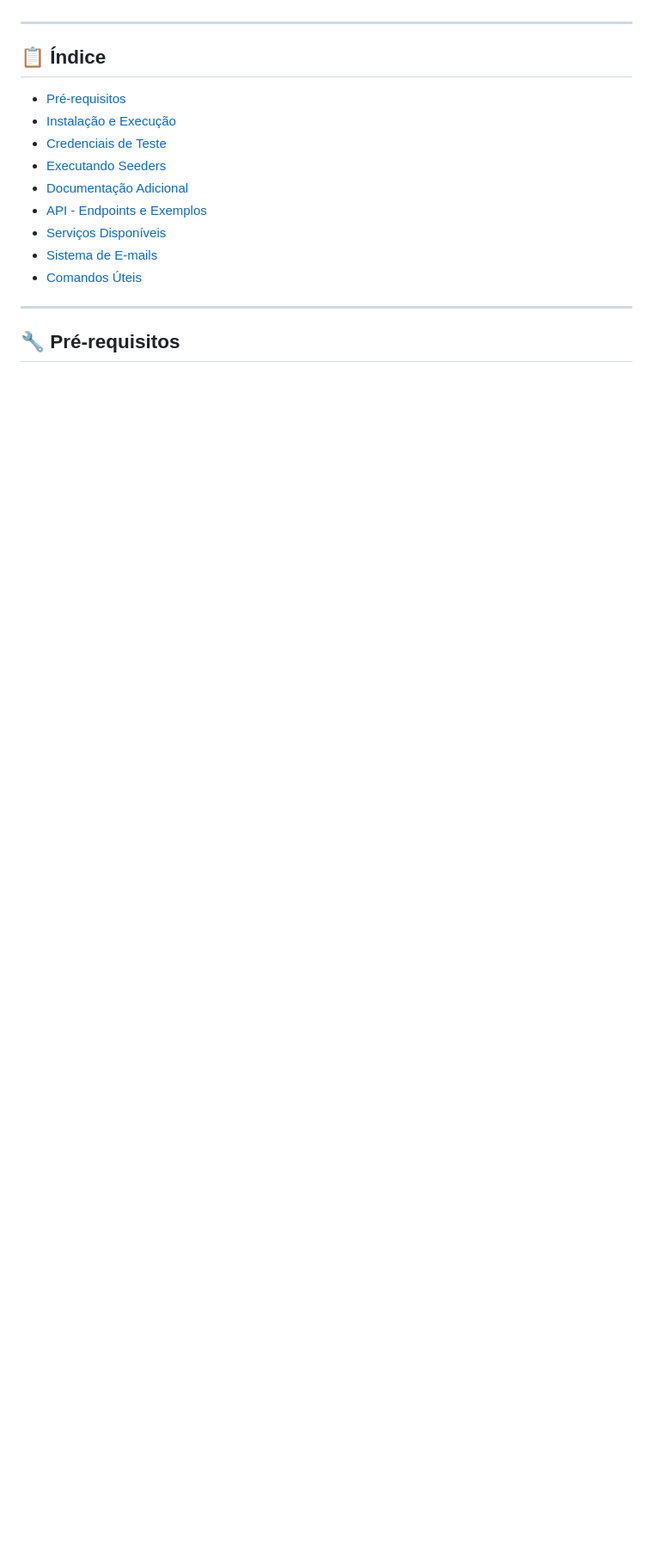
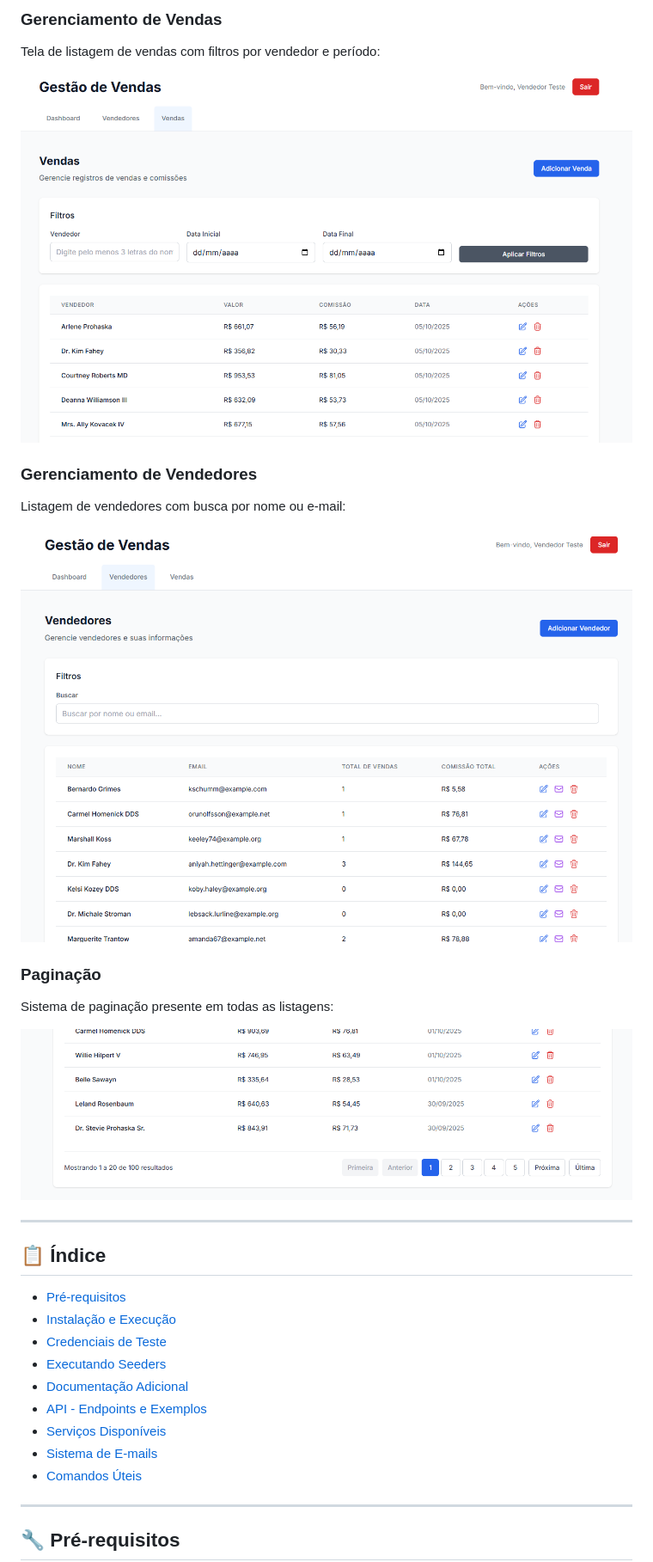
Before and after one commit to guilherf13/sales-management, a Markdown page: README.md, the part around the change printed below. Shown: that part at 86% size. Rendered like a GitHub page; pictures changed too: docs/imagens/pagination.png (added), docs/imagens/vendas.png (added), docs/imagens/vendedores1.png (added); blank space fills up the shorter version.

```diff
--- a/README.md
+++ b/README.md
@@ -11,3 +25,17 @@ Sistema completo de gerenciamento de vendas e comissões, construído com **Lara
+### Gerenciamento de Vendas
+Tela de listagem de vendas com filtros por vendedor e período:
+
+![Tela de Vendas](docs/imagens/vendas.png)
+
+### Gerenciamento de Vendedores
+Listagem de vendedores com busca por nome ou e-mail:
+
+![Tela de Vendedores](docs/imagens/vendedores1.png)
+
+### Paginação
+Sistema de paginação presente em todas as listagens:
+
+![Paginação](docs/imagens/pagination.png)
 
 ---
 
```
Also changed, not shown: other parts of README.md (+28 -3 lines), docs/COMO_TESTAR_EMAILS.md (+17 -7 lines), docs/QUEUE_WORKER_AUTOMATICO.md (added, +140 -0 lines), docs/SISTEMA_EMAILS.md (+13 -4 lines), docs/imagens/dashboard1.png (added), docs/imagens/dashboard2.png (added), 8 other files.
